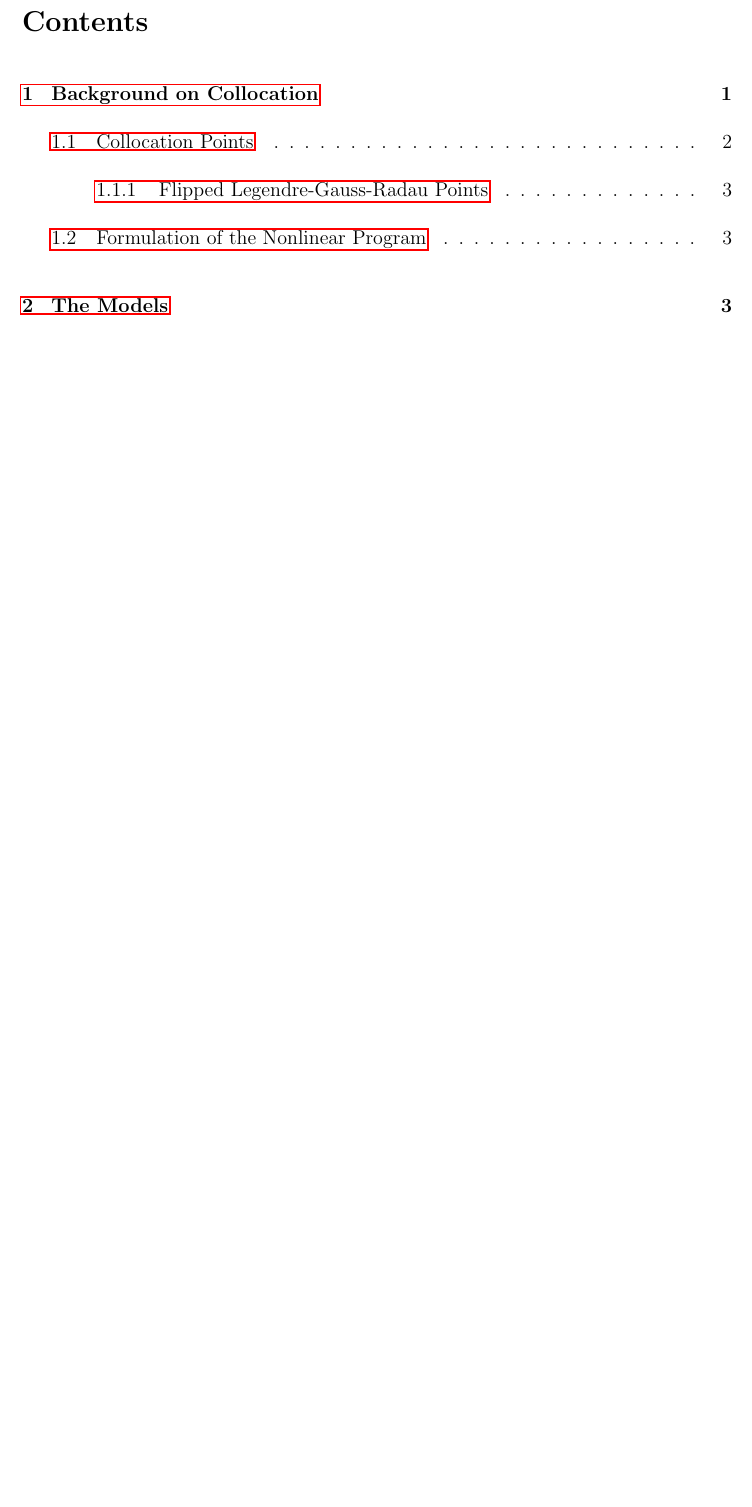
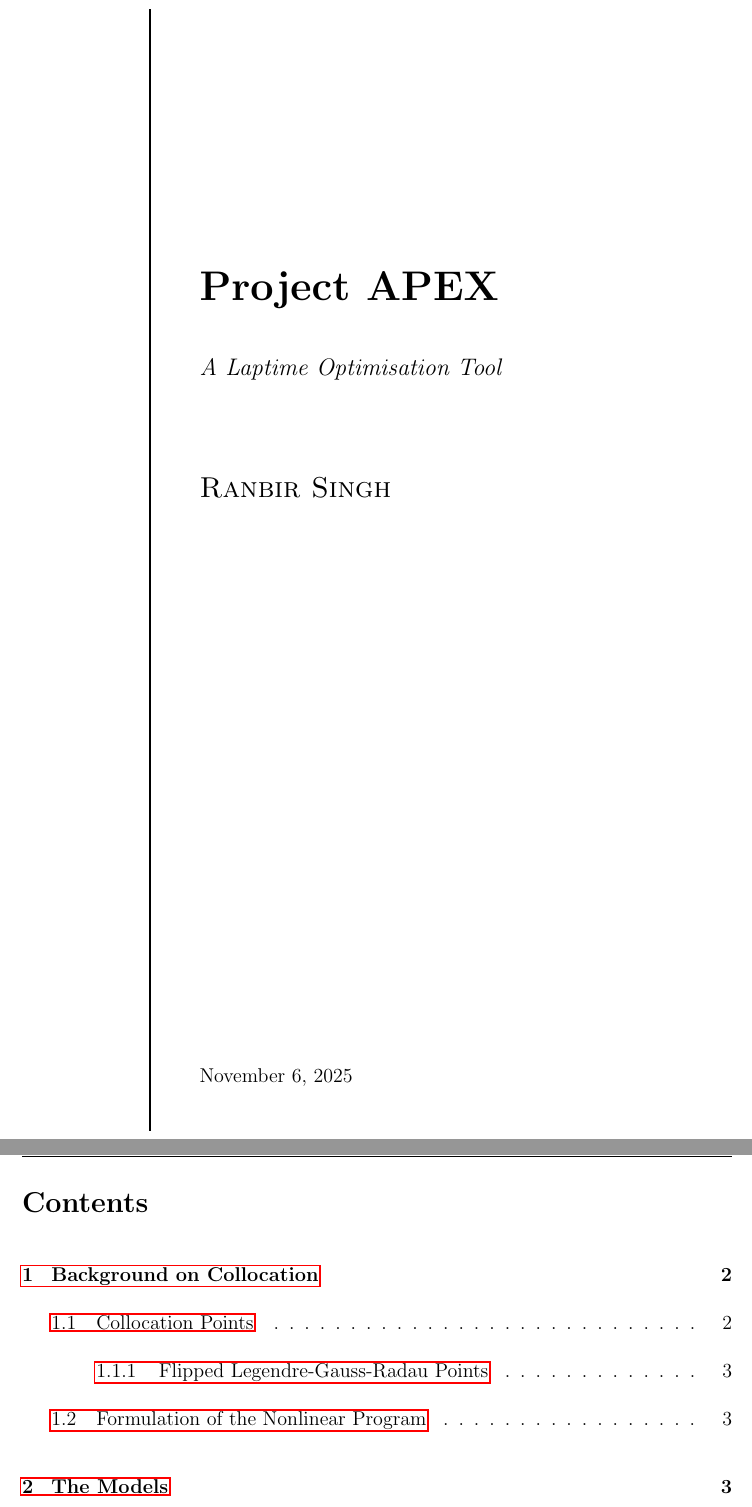
Before and after one commit to BrambyRS/lap_opt, a LaTeX document (doc/src/main.tex): part of page 1 of 3 before the commit and two parts of pages 1 and 2 of 4 after it, the two joined at a grey line, cut at the place of the change, the shorter picture padded with empty space. Compiled offline with pdfLaTeX.

Commit message:
Add title page and some packages

```diff
--- a/doc/src/main.tex
+++ b/doc/src/main.tex
@@ -6,6 +6,9 @@
 \usepackage{bm}
 \usepackage{hyperref}
 \usepackage{cleveref}
+\usepackage{tikz}
+\usepackage{fancyhdr}
+\usepackage{graphicx}
 
 % Page layout
 \geometry{a4paper, margin=3cm}
@@ -17,7 +26,28 @@
 \begin{document}
 
+\begin{titlepage} % Suppresses displaying the page number on the title page and the subsequent page counts as page 1
+
+	\raggedleft % Right align the title page
+
+	\rule{1pt}{\textheight} % Vertical line
+	\hspace{0.05\textwidth} % Whitespace between the vertical line and title page text
+	\parbox[b]{0.75\textwidth}{ % Paragraph box for holding the title page text, adjust the width to move the title page left or right on the page
+
+		{\Huge\bfseries Project APEX}\\[2\baselineskip] % Title
+		{\large\textit{A Laptime Optimisation Tool}}\\[4\baselineskip] % Subtitle or further description
+		{\Large\textsc{Ranbir Singh}} % Author name, lower case for consistent small caps
+
+		\vspace{0.5\textheight} % Whitespace between the title block and the publisher
+
+		{\noindent \today} \\[\baselineskip] % Publisher and logo
+	}
+
+\end{titlepage}
+
+\newpage
 \tableofcontents
 
+\newpage
 \section{Background on Collocation}
 Assume some arbitrary dynamic system with state $\bm{x} \in \mathbb{R}^{n_x}$ and external input $\bm{u} \in \mathbb{R}^{n_u}$,
 can have its dynamics described by the differential equation
```
Also changed, not shown: doc/src/main.tex (6 more changed lines).
